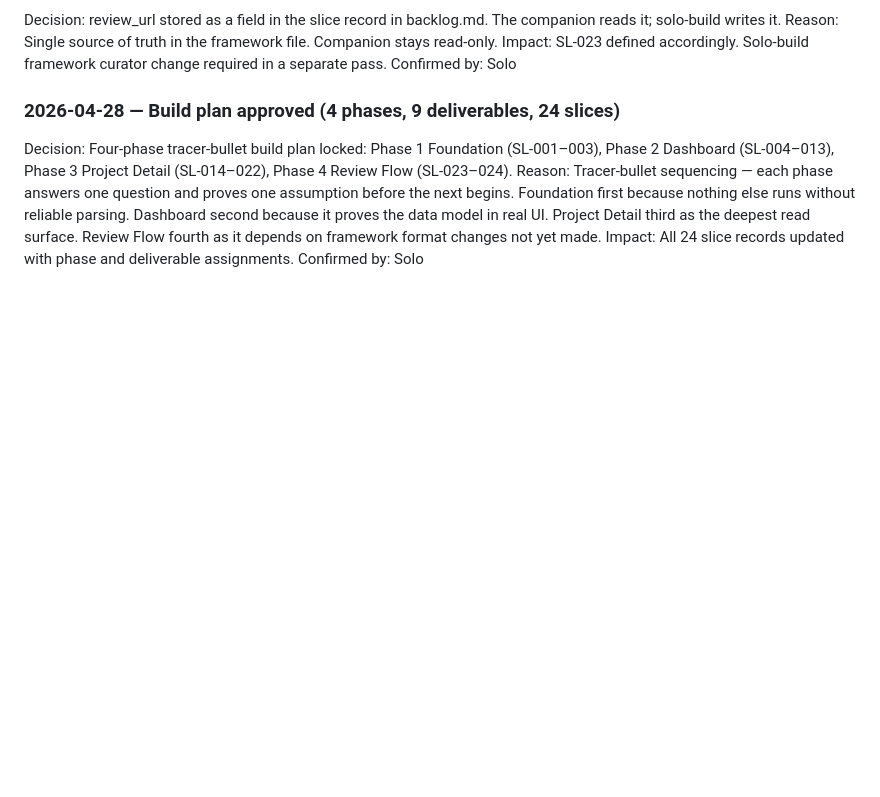
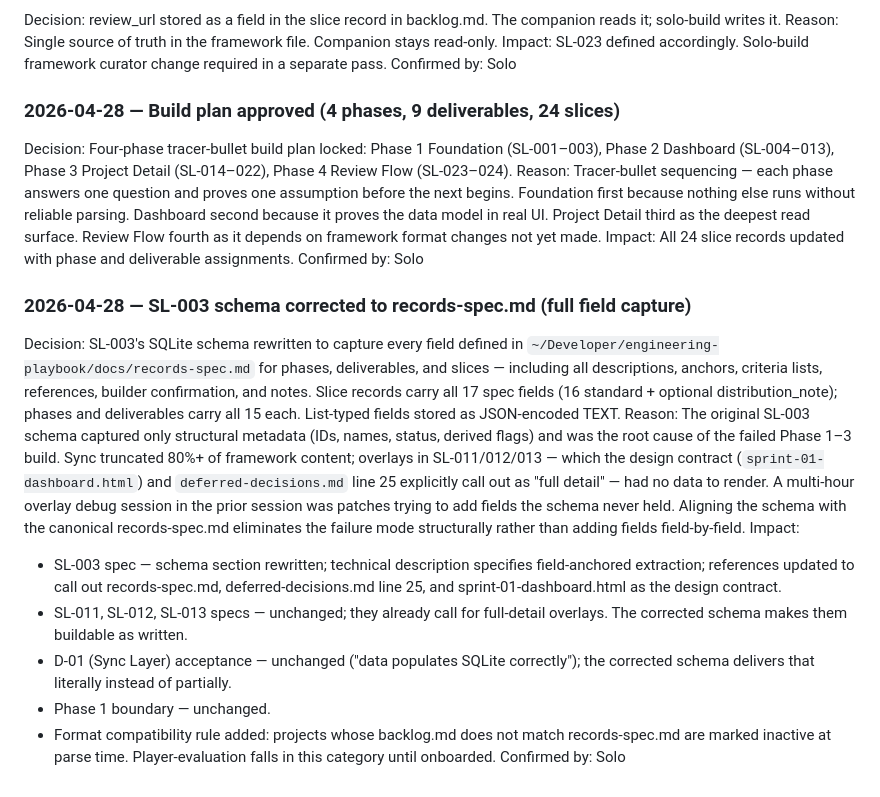
Before and after one commit to scoots31/solo-companion, a Markdown page: docs/backlog.md, the part around one of its changes. Drawn GitHub-style; blank space fills up the shorter version.

```diff
--- a/docs/backlog.md
+++ b/docs/backlog.md
@@ -1482,3 +1511,14 @@ Decision: Four-phase tracer-bullet build plan locked: Phase 1 Foundation (SL-001
 Reason: Tracer-bullet sequencing — each phase answers one question and proves one assumption before the next begins. Foundation first because nothing else runs without reliable parsing. Dashboard second because it proves the data model in real UI. Project Detail third as the deepest read surface. Review Flow fourth as it depends on framework format changes not yet made.
 Impact: All 24 slice records updated with phase and deliverable assignments.
 Confirmed by: Solo
+
+### 2026-04-28 — SL-003 schema corrected to records-spec.md (full field capture)
+Decision: SL-003's SQLite schema rewritten to capture every field defined in `~/Developer/engineering-playbook/docs/records-spec.md` for phases, deliverables, and slices — including all descriptions, anchors, criteria lists, references, builder confirmation, and notes. Slice records carry all 17 spec fields (16 standard + optional distribution_note); phases and deliverables carry all 15 each. List-typed fields stored as JSON-encoded TEXT.
+Reason: The original SL-003 schema captured only structural metadata (IDs, names, status, derived flags) and was the root cause of the failed Phase 1–3 build. Sync truncated 80%+ of framework content; overlays in SL-011/012/013 — which the design contract (`sprint-01-dashboard.html`) and `deferred-decisions.md` line 25 explicitly call out as "full detail" — had no data to render. A multi-hour overlay debug session in the prior session was patches trying to add fields the schema never held. Aligning the schema with the canonical records-spec.md eliminates the failure mode structurally rather than adding fields field-by-field.
+Impact:
+- SL-003 spec — schema section rewritten; technical description specifies field-anchored extraction; references updated to call out records-spec.md, deferred-decisions.md line 25, and sprint-01-dashboard.html as the design contract.
+- SL-011, SL-012, SL-013 specs — unchanged; they already call for full-detail overlays. The corrected schema makes them buildable as written.
+- D-01 (Sync Layer) acceptance — unchanged ("data populates SQLite correctly"); the corrected schema delivers that literally instead of partially.
+- Phase 1 boundary — unchanged.
+- Format compatibility rule added: projects whose backlog.md does not match records-spec.md are marked inactive at parse time. Player-evaluation falls in this category until onboarded.
+Confirmed by: Solo
```
Also changed, not shown: other parts of docs/backlog.md (+42 -13 lines).
